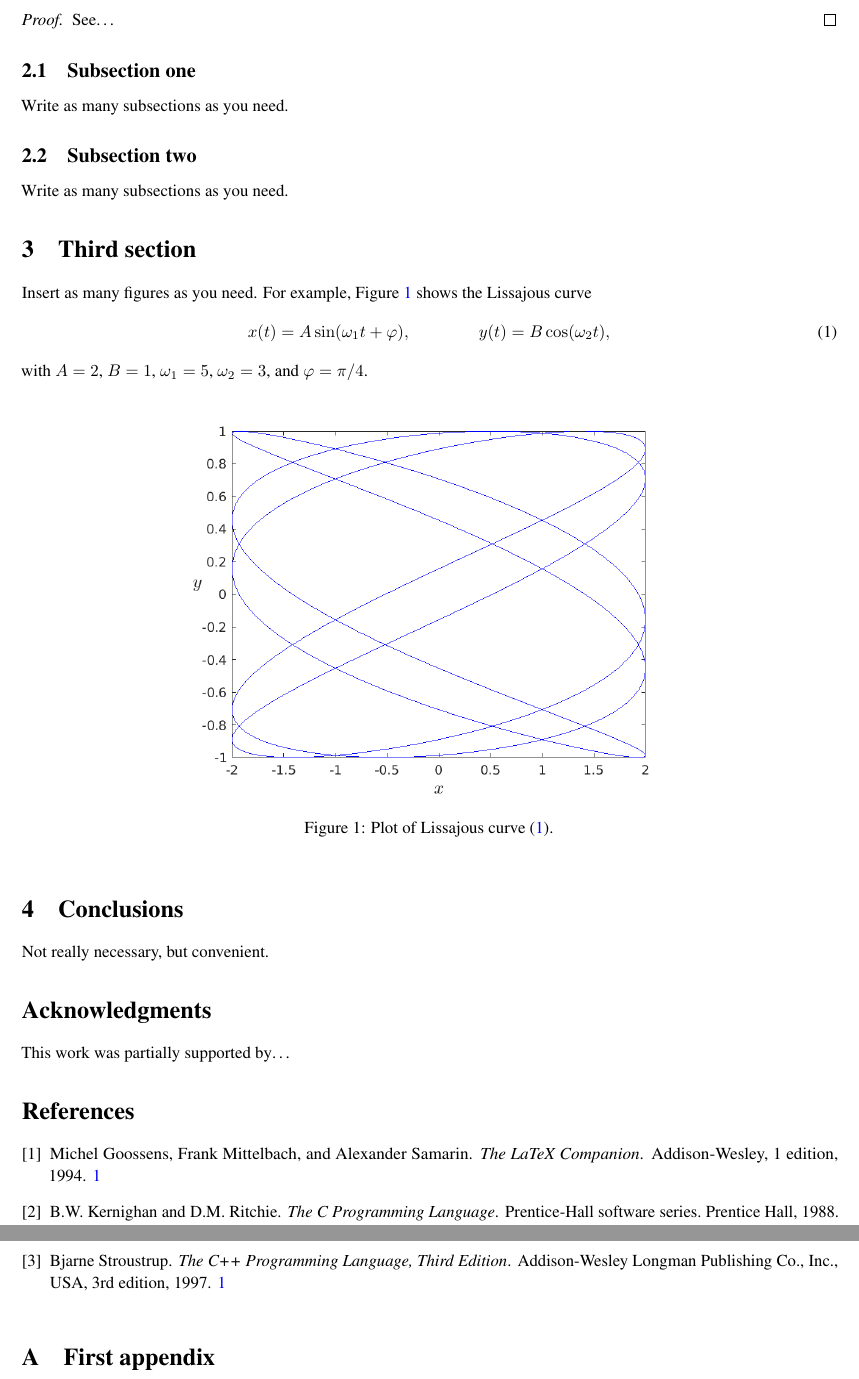
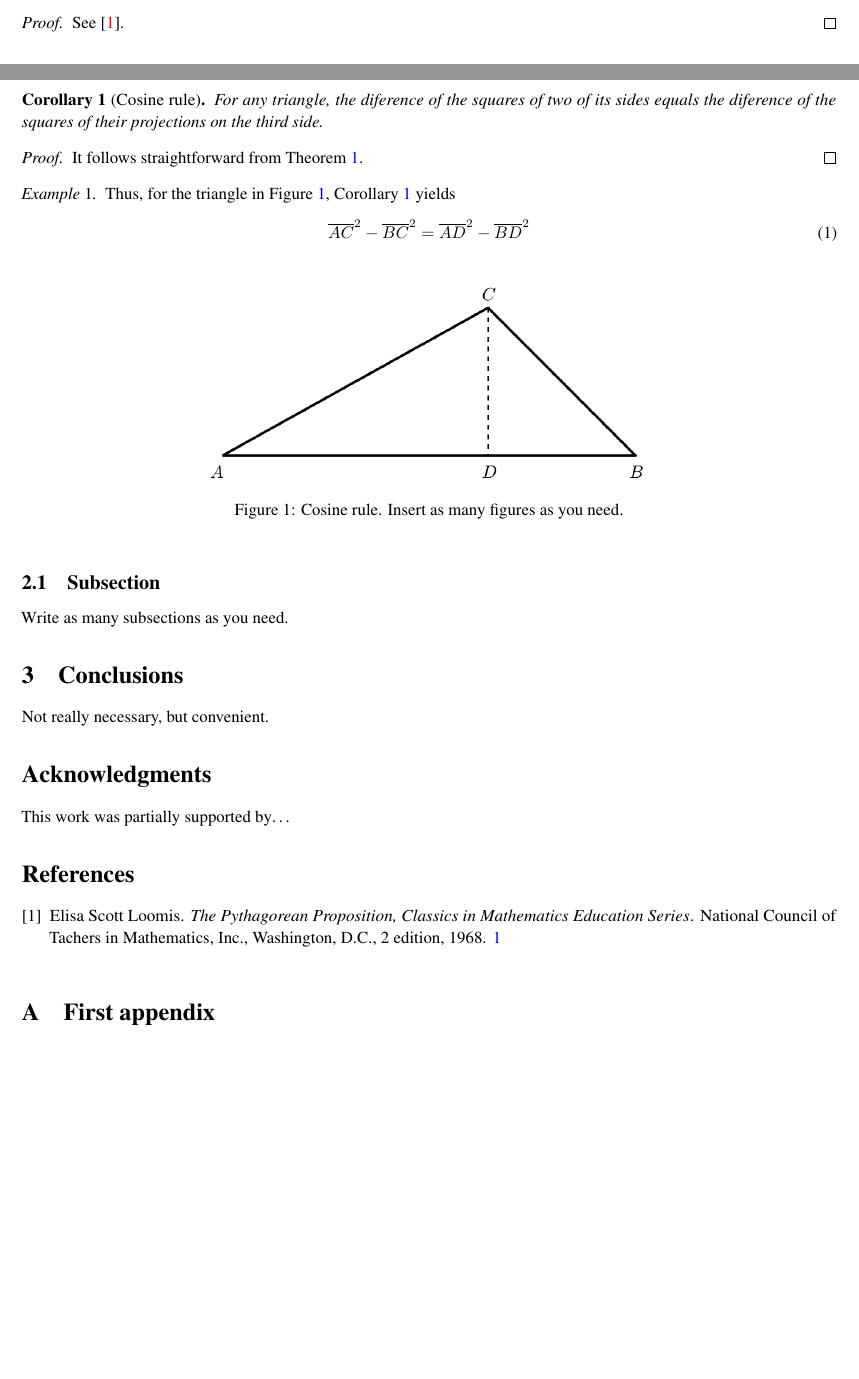
Before and after one commit to jrpacha/My-LaTeX-template-for-preprints, a LaTeX paper (preprint.tex, which reads bibEx.bib): two parts of pages 2 and 3 of 3 before the commit and two parts of pages 1 and 2 of 2 after it, joined at a grey line, cut so that both start at the same text, the shorter picture padded with empty space. Compiled offline with pdfLaTeX.

Commit message:
Text and figures changed

```diff
--- a/bibEx.bib
+++ b/bibEx.bib
@@ -24,0 +32,5 @@
+  year         = 1968,
+  edition      = 2,
+  publisher    = {National Council of Tachers in Mathematics, Inc.,
+		  Washington, D.C.},
+  location     = {National Council of Tachers in Mathematics, 1201
--- a/preprint.tex
+++ b/preprint.tex
@@ -243,30 +246,35 @@ you need. For example~\cite{GoossensMS94}, \cite{KernighanR88}, and
 \end{thm}
 
 \begin{proof}
-See\ldots
+	See~\cite{Loomis_ElisaS68}.
 \end{proof}
-\subsection{Subsection one}\label{sec:1stSubsectionOf1stSection}
-\noindent Write as many subsections as you need.
 
-\subsection{Subsection two}\label{sec:2ndSubsectionOf2ndSection}
-\noindent Write as many subsections as you need.
+\begin{cor}[Cosine rule]\label{cor:cosRule}
+	For any triangle, the diference of the squares of two of its sides
+	equals the diference of the squares of their projections on the third
+	side.
+\end{cor}
 
-\section{Third section}\label{sec:3rdSection}
-\noindent Insert as many figures as you need. For example,
-Figure~\ref{fig:lissajousCurve} shows the Lissajous curve
-\begin{equation}\label{eq:lissajousCurve}
-	x(t) = A\sin(\omega_{1} t + \varphi),\qquad\qquad
-	y(t) = B\cos(\omega_{2} t),
+\begin{proof}
+	It follows straightforward from Theorem~\ref{teor:Pithagoras}.
+\end{proof}
+
+\begin{example}
+Thus, for the triangle in Figure~\ref{fig:triangle}, Corollary~\ref{cor:cosRule} yields
+\begin{equation}
+	\overline{AC}^{2} - \overline{BC}^{2} = \overline{AD}^{2} - \overline{BD}^{2}
 \end{equation}
-with $A = 2$, $B = 1$, $\omega_{1} = 5$, $\omega_{2} = 3$, and $\varphi =
-\pi/4$.
+\end{example}
 
 \begin{figure}[!h]
 \centering
-\includegraphics[scale=0.75]{lissajousCurve}
-\caption{Plot of Lissajous curve~\eqref{eq:lissajousCurve}.}
-\label{fig:lissajousCurve}
+\includegraphics[scale=0.75]{triangle-crop}
+\caption{Cosine rule. Insert as many figures as you need.}
+\label{fig:triangle}
 \end{figure}
+
+\subsection{Subsection}\label{sec:1stSubsectionOf1stSection}
+\noindent Write as many subsections as you need.
 
 \section{Conclusions}
 Not really necessary, but convenient.
```
Also changed, not shown: images/lissajousCurve.png (deleted), images/triangle-crop.png (added), images/triangle.png (added), bibEx.bib (10 more changed lines), preprint.tex (13 more changed lines), 2 other files.
